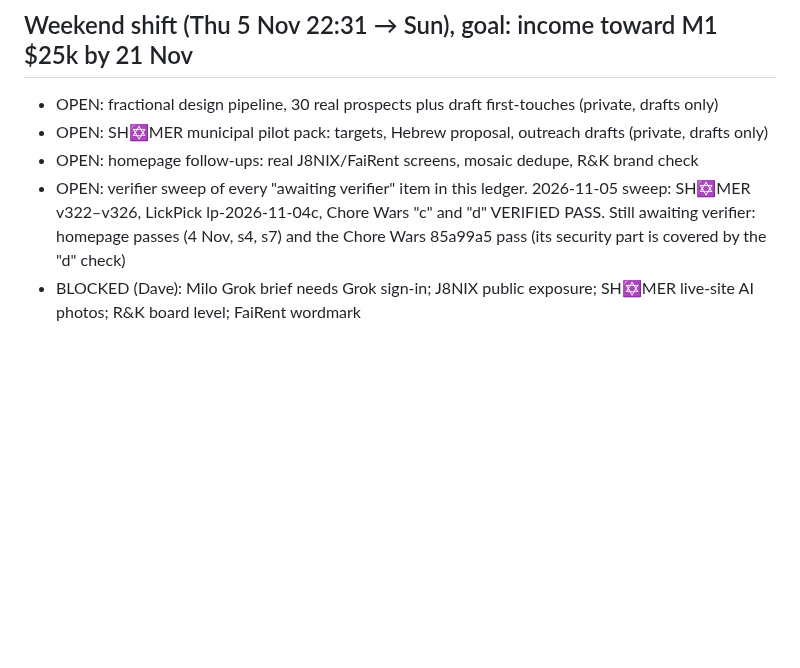
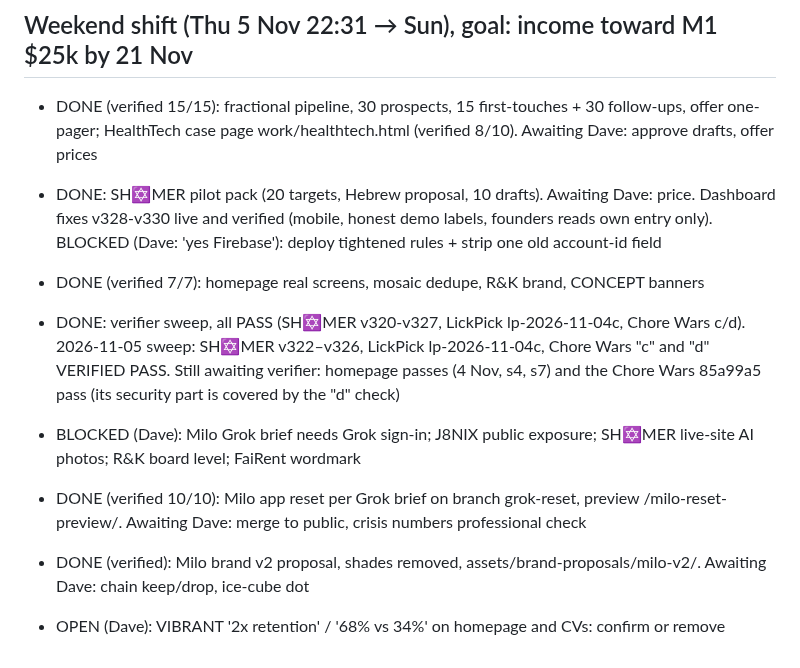
Before and after one commit to 3ShamrocksStudio/3s-status, a Markdown page: org/REVISIONS-LEDGER.md, the part around the change. GitHub-like rendering; blank space fills up the shorter version.

Commit message:
Update ledger with weekend shift results
Co-Authored-By: Claude Opus 5.5 <noreply@anthropic.com>
Claude-Session: https://claude.ai/code/session_01NYMEjb3suz5Xdw8cPuvfsd

```diff
--- a/org/REVISIONS-LEDGER.md
+++ b/org/REVISIONS-LEDGER.md
@@ -121,8 +121,12 @@ Status: OPEN, BLOCKED (on Dave, with the exact ask) or DONE.
 - Rule: $0 budget; token-lean runs
 
 ## Weekend shift (Thu 5 Nov 22:31 → Sun), goal: income toward M1 $25k by 21 Nov
-- OPEN: fractional design pipeline, 30 real prospects plus draft first-touches (private, drafts only)
-- OPEN: SH✡MER municipal pilot pack: targets, Hebrew proposal, outreach drafts (private, drafts only)
-- OPEN: homepage follow-ups: real J8NIX/FaiRent screens, mosaic dedupe, R&K brand check
-- OPEN: verifier sweep of every "awaiting verifier" item in this ledger. 2026-11-05 sweep: SH✡MER v322–v326, LickPick lp-2026-11-04c, Chore Wars "c" and "d" VERIFIED PASS. Still awaiting verifier: homepage passes (4 Nov, s4, s7) and the Chore Wars 85a99a5 pass (its security part is covered by the "d" check)
+- DONE (verified 15/15): fractional pipeline, 30 prospects, 15 first-touches + 30 follow-ups, offer one-pager; HealthTech case page work/healthtech.html (verified 8/10). Awaiting Dave: approve drafts, offer prices
+- DONE: SH✡MER pilot pack (20 targets, Hebrew proposal, 10 drafts). Awaiting Dave: price. Dashboard fixes v328-v330 live and verified (mobile, honest demo labels, founders reads own entry only). BLOCKED (Dave: 'yes Firebase'): deploy tightened rules + strip one old account-id field
+- DONE (verified 7/7): homepage real screens, mosaic dedupe, R&K brand, CONCEPT banners
+- DONE: verifier sweep, all PASS (SH✡MER v320-v327, LickPick lp-2026-11-04c, Chore Wars c/d). 2026-11-05 sweep: SH✡MER v322–v326, LickPick lp-2026-11-04c, Chore Wars "c" and "d" VERIFIED PASS. Still awaiting verifier: homepage passes (4 Nov, s4, s7) and the Chore Wars 85a99a5 pass (its security part is covered by the "d" check)
 - BLOCKED (Dave): Milo Grok brief needs Grok sign-in; J8NIX public exposure; SH✡MER live-site AI photos; R&K board level; FaiRent wordmark
+
+- DONE (verified 10/10): Milo app reset per Grok brief on branch grok-reset, preview /milo-reset-preview/. Awaiting Dave: merge to public, crisis numbers professional check
+- DONE (verified): Milo brand v2 proposal, shades removed, assets/brand-proposals/milo-v2/. Awaiting Dave: chain keep/drop, ice-cube dot
+- OPEN (Dave): VIBRANT '2x retention' / '68% vs 34%' on homepage and CVs: confirm or remove
```
